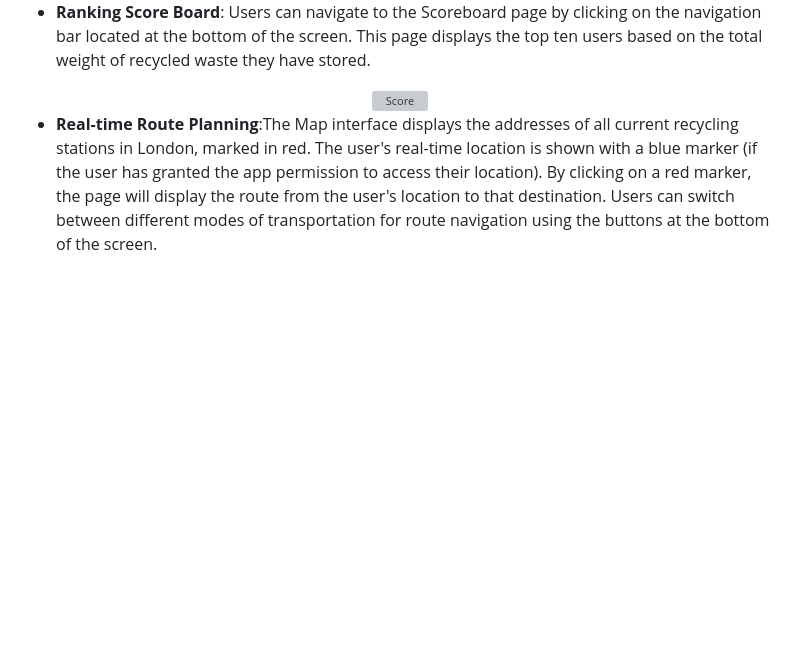
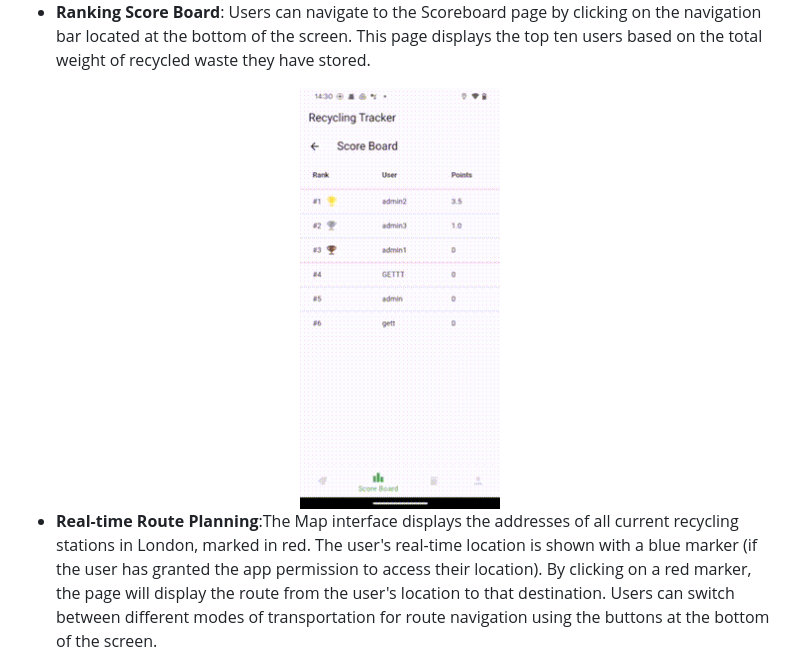
Before and after one commit to youdianhaoxiao/CASA0015, a Markdown page: README.md, the part around the change. Rendered like a GitHub page; blank space fills up the shorter version; grey boxes are pictures that could not be loaded.

```diff
--- a/README.md
+++ b/README.md
@@ -70,7 +70,7 @@ Main Interfaces：
 
 <div align=center>
   <a href="https://github.com/youdianhaoxiao/CASA0015-RecyleApp/blob/main/">
-    <img src="readme_img/sign.gif" alt="Score" width="200" />
+    <img src="readme_img/Score.gif" alt="Score" width="200" />
   </a>
 </div>
 
```
